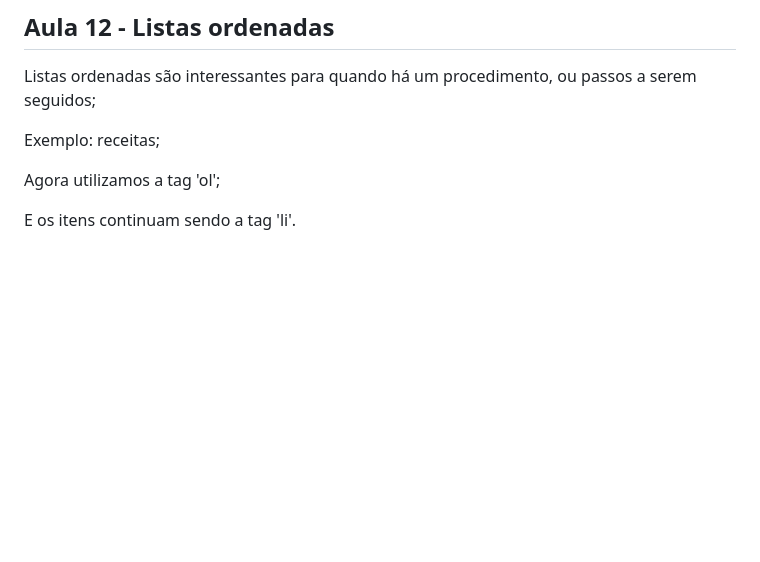
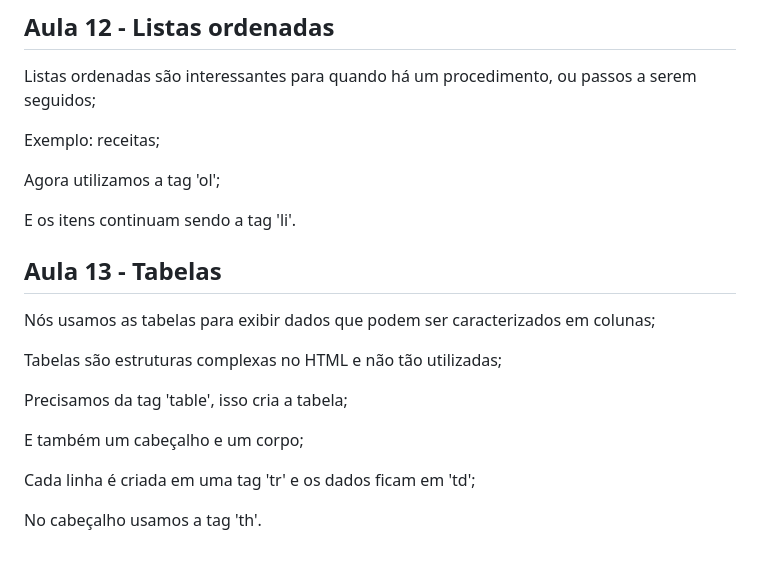
Before and after one commit to FreitasGabs/frontEnd_HoraDeCodar, a Markdown page: 1_Intro_HTML/notasAulas.md, the part around the change. GitHub-like rendering; blank space fills up the shorter version.

Commit message:
:books: Aula 13

```diff
--- a/1_Intro_HTML/notasAulas.md
+++ b/1_Intro_HTML/notasAulas.md
@@ -131,3 +131,17 @@ Exemplo: receitas;
 Agora utilizamos a tag 'ol';
 
 E os itens continuam sendo a tag 'li'.
+
+## Aula 13 - Tabelas
+
+Nós usamos as tabelas para exibir dados que podem ser caracterizados em colunas;
+
+Tabelas são estruturas complexas no HTML e não tão utilizadas;
+
+Precisamos da tag 'table', isso cria a tabela;
+
+E também um cabeçalho e um corpo;
+
+Cada linha é criada em uma tag 'tr' e os dados ficam em 'td';
+
+No cabeçalho usamos a tag 'th'.
```
